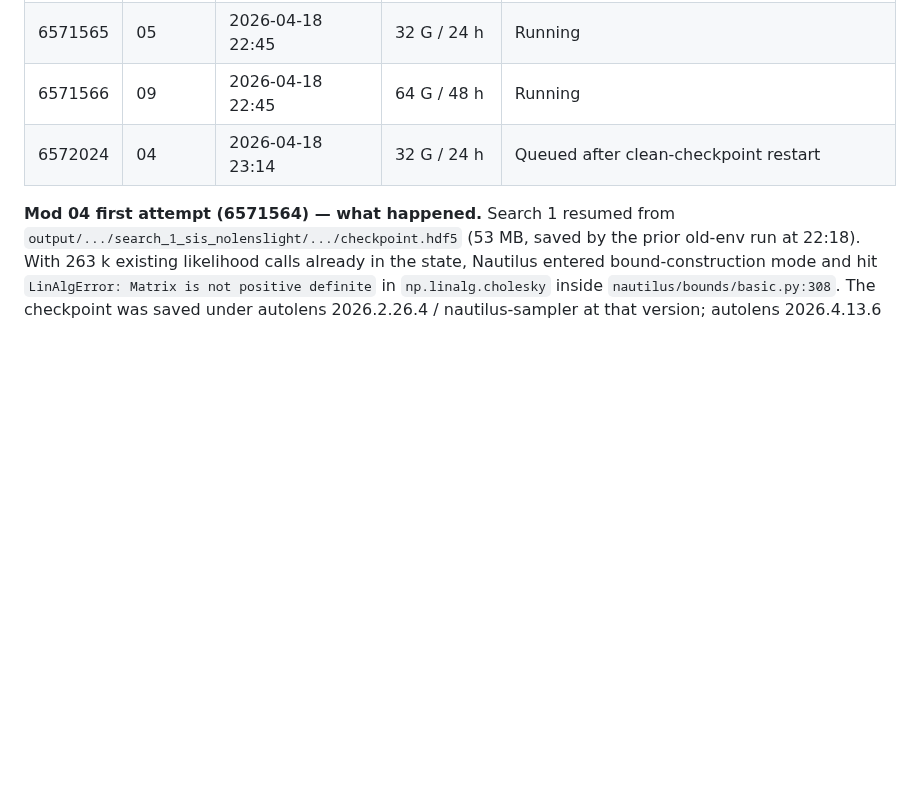
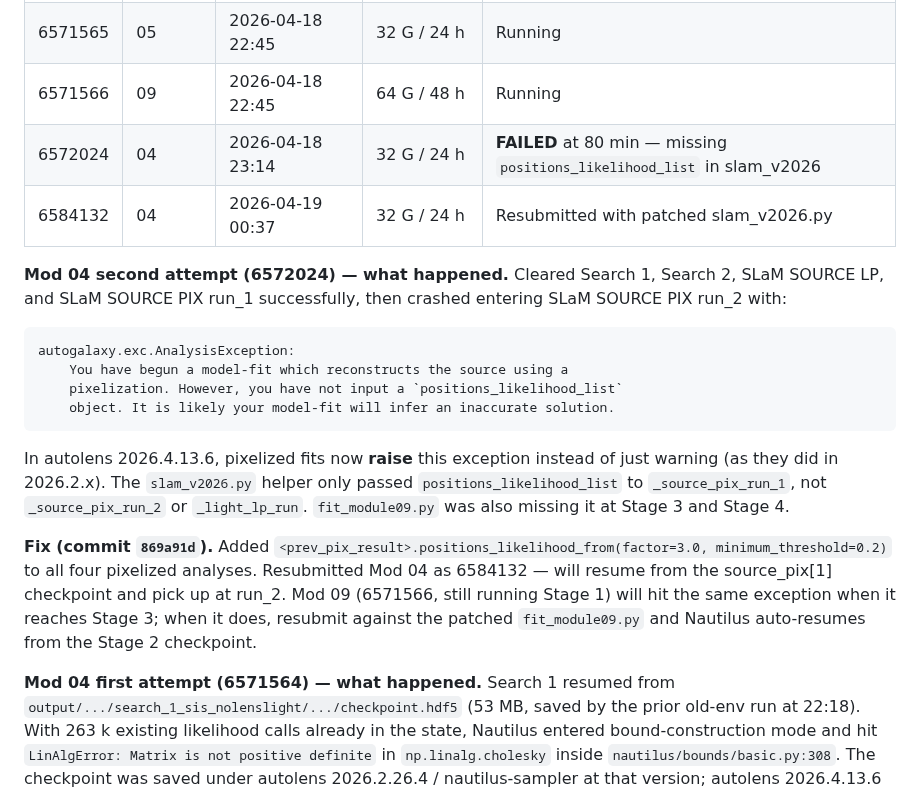
Before and after one commit to rodelcr/Learning_to_Autolens, a Markdown page: PROGRESS_LOG.md, the part around the change. GitHub-like rendering; blank space fills up the shorter version.

Commit message:
PROGRESS_LOG: document Mod 04 positions_likelihood failure + 6584132 restart
Mod 04 job 6572024 cleared the 2-search chain + SOURCE LP + SOURCE PIX
run_1, then crashed at SOURCE PIX run_2 with AnalysisException from
autolens 2026.4.13.6: pixelized fits now require positions_likelihood_list
(was a warning in 2026.2.x, now a hard exception).

slam_v2026 only passed positions on run_1, not run_2 / light_lp.
fit_module09 missed it on Stage 3 (source_pix[2]) and Stage 4 (light[1]).
All four are fixed in commit 869a91d. Resubmitted Mod 04 as 6584132.

Co-Authored-By: Claude Opus 4.7 (1M context) <noreply@anthropic.com>

````diff
--- a/PROGRESS_LOG.md
+++ b/PROGRESS_LOG.md
@@ -282,7 +282,33 @@ sbatch --mem=64G --time=48:00:00 --export=ALL,MODULE=09 Modules/10_Cluster_Compu
 | 6571564 | 04 | 2026-04-18 22:45 | 32 G / 24 h | **FAILED** at ~1 min — stale checkpoint (see below) |
 | 6571565 | 05 | 2026-04-18 22:45 | 32 G / 24 h | Running |
 | 6571566 | 09 | 2026-04-18 22:45 | 64 G / 48 h | Running |
-| 6572024 | 04 | 2026-04-18 23:14 | 32 G / 24 h | Queued after clean-checkpoint restart |
+| 6572024 | 04 | 2026-04-18 23:14 | 32 G / 24 h | **FAILED** at 80 min — missing `positions_likelihood_list` in slam_v2026 |
+| 6584132 | 04 | 2026-04-19 00:37 | 32 G / 24 h | Resubmitted with patched slam_v2026.py |
+
+**Mod 04 second attempt (6572024) — what happened.** Cleared Search 1,
+Search 2, SLaM SOURCE LP, and SLaM SOURCE PIX run_1 successfully, then
+crashed entering SLaM SOURCE PIX run_2 with:
+
+```
+autogalaxy.exc.AnalysisException:
+    You have begun a model-fit which reconstructs the source using a
+    pixelization. However, you have not input a `positions_likelihood_list`
+    object. It is likely your model-fit will infer an inaccurate solution.
+```
+
+In autolens 2026.4.13.6, pixelized fits now **raise** this exception
+instead of just warning (as they did in 2026.2.x). The `slam_v2026.py`
+helper only passed `positions_likelihood_list` to `_source_pix_run_1`,
+not `_source_pix_run_2` or `_light_lp_run`. `fit_module09.py` was also
+missing it at Stage 3 and Stage 4.
+
+**Fix (commit `869a91d`).** Added
+`<prev_pix_result>.positions_likelihood_from(factor=3.0, minimum_threshold=0.2)`
+to all four pixelized analyses. Resubmitted Mod 04 as 6584132 — will
+resume from the source_pix[1] checkpoint and pick up at run_2.
+Mod 09 (6571566, still running Stage 1) will hit the same exception
+when it reaches Stage 3; when it does, resubmit against the patched
+`fit_module09.py` and Nautilus auto-resumes from the Stage 2 checkpoint.
 
 **Mod 04 first attempt (6571564) — what happened.** Search 1 resumed from
 `output/.../search_1_sis_nolenslight/.../checkpoint.hdf5` (53 MB, saved by
````
